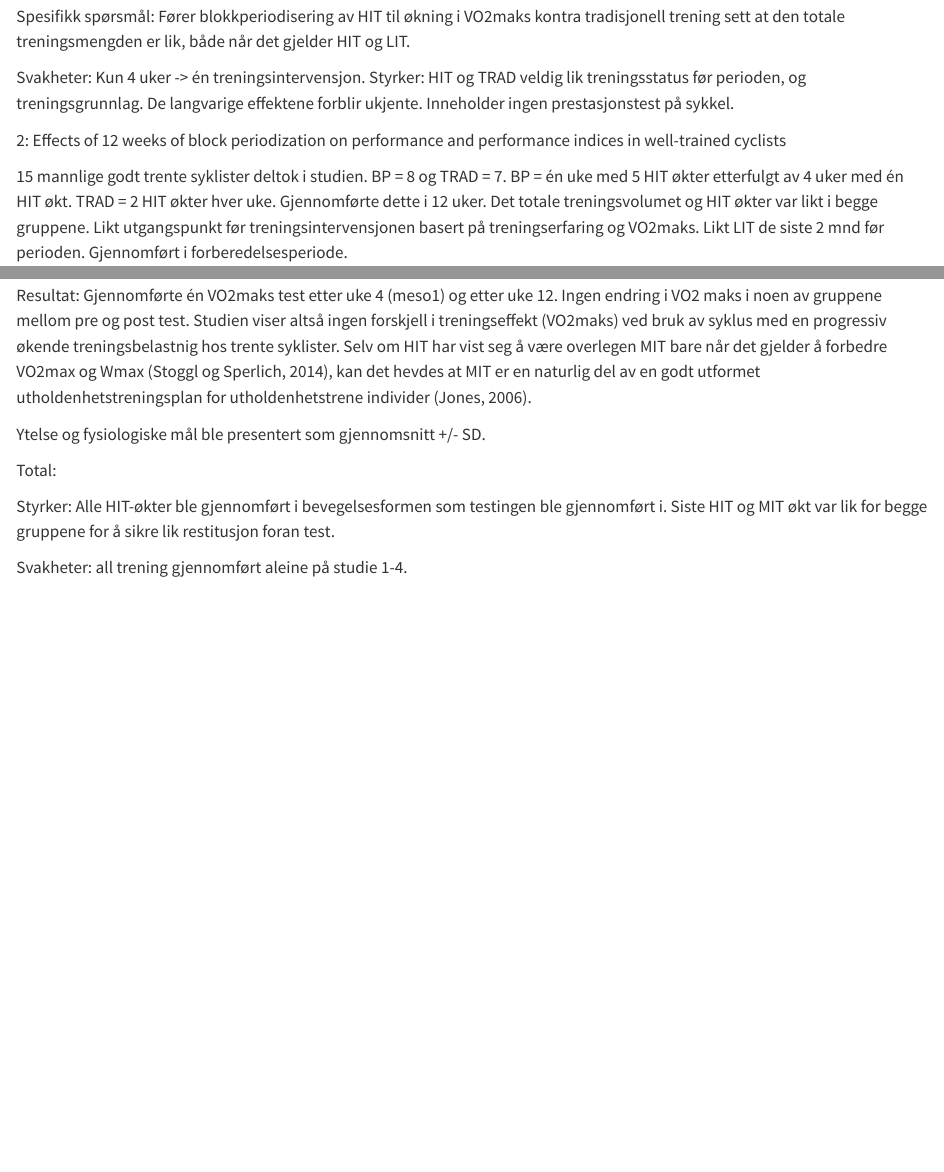
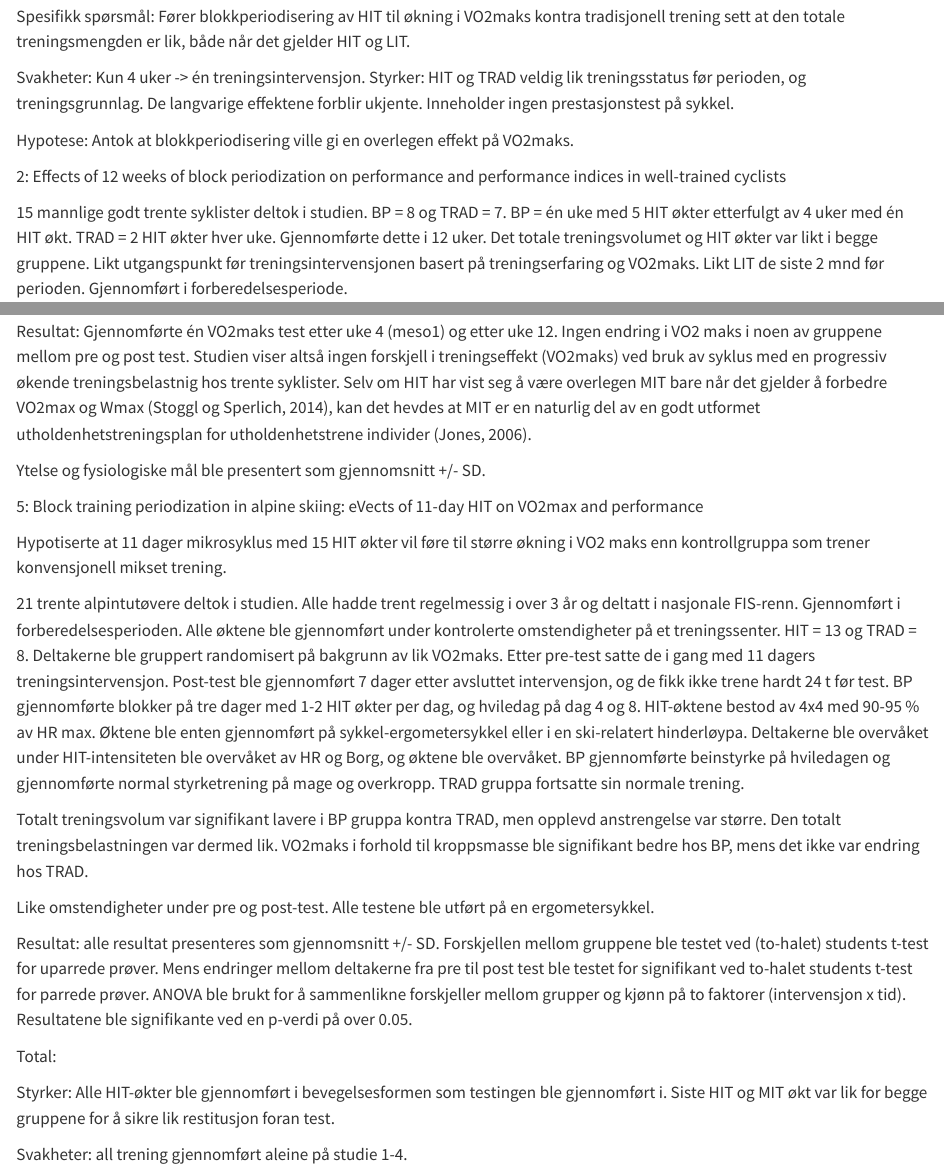
Before and after one commit to karosimpson/Arbeidskrav4Studiedesign, a Quarto document (Studier.qmd): the page in a window 1100 px wide, from 470 px down, and a second part further down, joined at a grey line. Rendered offline with R 4.5, knitr and Pandoc in place of Quarto, with nearby package versions.

Commit message:
Endringer

```diff
--- a/Studier.qmd
+++ b/Studier.qmd
@@ -19,6 +19,8 @@ Spesifikk spørsmål: Fører blokkperiodisering av HIT til økning i VO2maks kon
 
 Svakheter: Kun 4 uker -> én treningsintervensjon.
 Styrker: HIT og TRAD veldig lik treningsstatus før perioden, og treningsgrunnlag. De langvarige effektene forblir ukjente. Inneholder ingen prestasjonstest på sykkel.
+
+Hypotese: Antok at blokkperiodisering ville gi en overlegen effekt på VO2maks.
 
 
 2: Effects of 12 weeks of block periodization on performance and performance indices in well-trained cyclists
@@ -70,7 +72,17 @@ Resultat: Gjennomførte én VO2maks test etter uke 4 (meso1) og etter uke 12. In
 
 Ytelse og fysiologiske mål ble presentert som gjennomsnitt +/- SD.
 
+5: Block training periodization in alpine skiing: eVects of 11-day HIT on VO2max and performance
 
+Hypotiserte at 11 dager mikrosyklus med 15 HIT økter vil føre til større økning i VO2 maks enn kontrollgruppa som trener konvensjonell mikset trening.
+
+21 trente alpintutøvere deltok i studien. Alle hadde trent regelmessig i over 3 år og deltatt i nasjonale FIS-renn. Gjennomført i forberedelsesperioden. Alle øktene ble gjennomført under kontrolerte omstendigheter på et treningssenter. HIT = 13 og TRAD = 8. Deltakerne ble gruppert randomisert på bakgrunn av lik VO2maks. Etter pre-test satte de i gang med 11 dagers treningsintervensjon. Post-test ble gjennomført 7 dager etter avsluttet intervensjon, og de fikk ikke trene hardt 24 t før test. BP gjennomførte blokker på tre dager med 1-2 HIT økter per dag, og hviledag på dag 4 og 8. HIT-øktene bestod av 4x4 med 90-95 % av HR max. Øktene ble enten gjennomført på sykkel-ergometersykkel eller i en ski-relatert hinderløypa. Deltakerne ble overvåket under HIT-intensiteten ble overvåket av HR og Borg, og øktene ble overvåket. BP gjennomførte beinstyrke på hviledagen og gjennomførte normal styrketrening på mage og overkropp. TRAD gruppa fortsatte sin normale trening.
+
+Totalt treningsvolum var signifikant lavere i BP gruppa kontra TRAD, men opplevd anstrengelse var større. Den totalt treningsbelastningen var dermed lik. VO2maks i forhold til kroppsmasse ble signifikant bedre hos BP, mens det ikke var endring hos TRAD.
+
+Like omstendigheter under pre og post-test. Alle testene ble utført på en ergometersykkel.
+
+Resultat: alle resultat presenteres som gjennomsnitt +/- SD. Forskjellen mellom gruppene ble testet ved (to-halet) students t-test for uparrede prøver. Mens endringer mellom deltakerne fra pre til post test ble testet for signifikant ved to-halet students t-test for parrede prøver. ANOVA ble brukt for å sammenlikne forskjeller mellom grupper og kjønn på to faktorer (intervensjon x tid). Resultatene ble signifikante ved en p-verdi på over 0.05.
 
 
 
```
